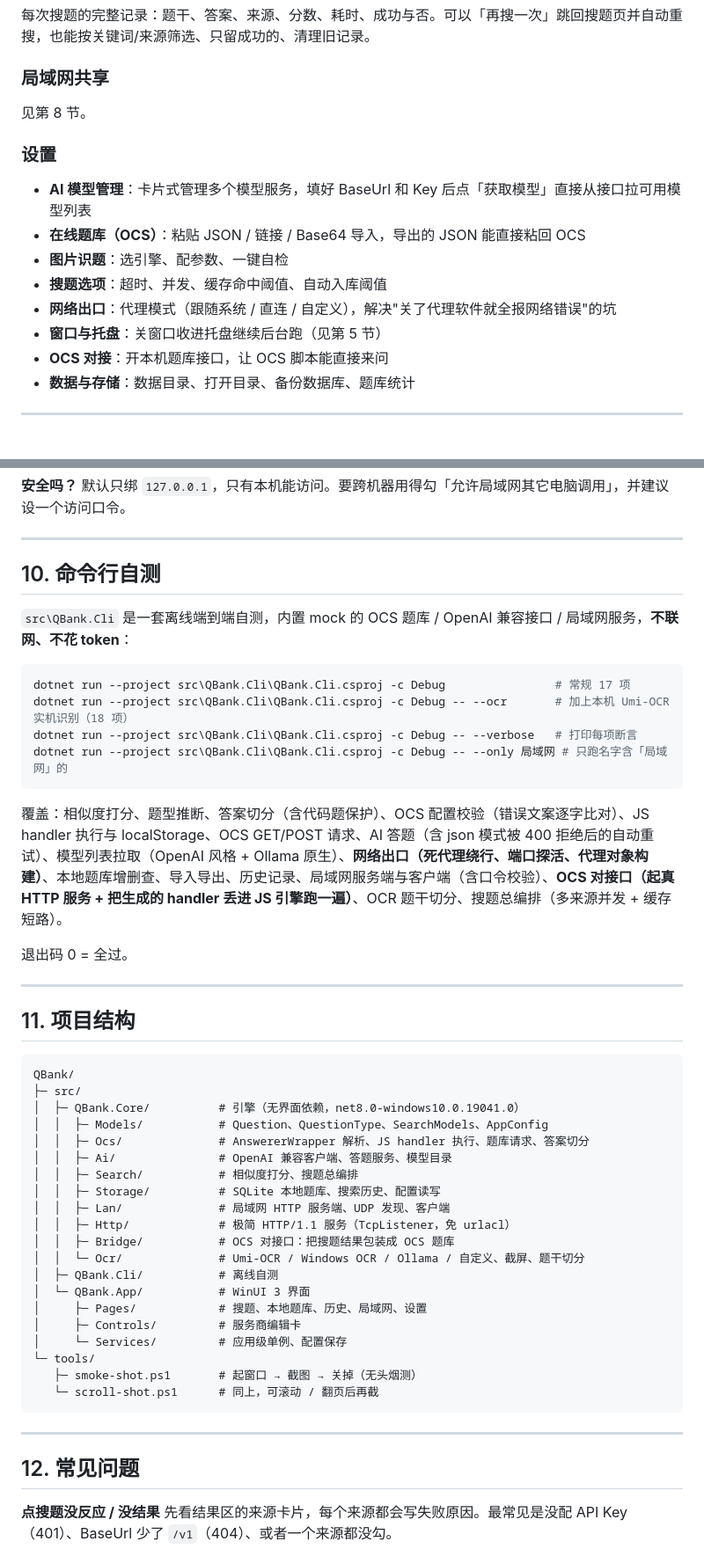
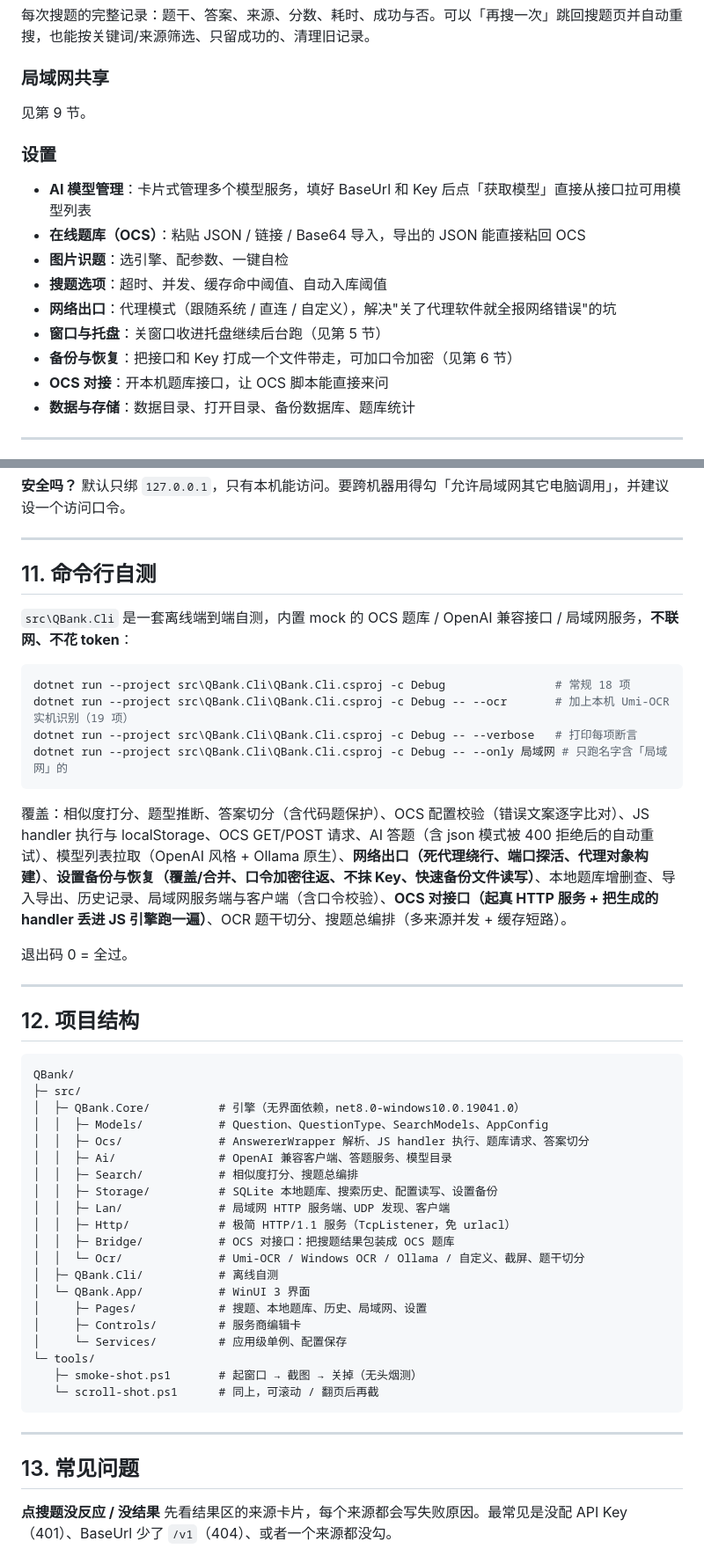
Before and after one commit to fotlim/QBank, a Markdown page: README.md, 2 parts joined by grey strips. Shown at 88% size. GitHub-like rendering.

````diff
--- a/README.md
+++ b/README.md
@@ -155,7 +160,7 @@ dotnet publish src\QBank.App\QBank.App.csproj -c Release -r win-x64 --self-conta
 
 ### 局域网共享
 
-见第 8 节。
+见第 9 节。
 
 ### 设置
 
@@ -165,6 +170,7 @@ dotnet publish src\QBank.App\QBank.App.csproj -c Release -r win-x64 --self-conta
 - **搜题选项**：超时、并发、缓存命中阈值、自动入库阈值
 - **网络出口**：代理模式（跟随系统 / 直连 / 自定义），解决"关了代理软件就全报网络错误"的坑
 - **窗口与托盘**：关窗口收进托盘继续后台跑（见第 5 节）
+- **备份与恢复**：把接口和 Key 打成一个文件带走，可加口令加密（见第 6 节）
 - **OCS 对接**：开本机题库接口，让 OCS 脚本能直接来问
 - **数据与存储**：数据目录、打开目录、备份数据库、题库统计
 
@@ -436,24 +483,24 @@ CORS 已放开（含 Chrome 私有网络访问需要的 `Access-Control-Allow-Pr
 
 ---
 
-## 10. 命令行自测
+## 11. 命令行自测
 
 `src\QBank.Cli` 是一套离线端到端自测，内置 mock 的 OCS 题库 / OpenAI 兼容接口 / 局域网服务，**不联网、不花 token**：
 
 ```powershell
-dotnet run --project src\QBank.Cli\QBank.Cli.csproj -c Debug                # 常规 17 项
-dotnet run --project src\QBank.Cli\QBank.Cli.csproj -c Debug -- --ocr       # 加上本机 Umi-OCR 实机识别（18 项）
+dotnet run --project src\QBank.Cli\QBank.Cli.csproj -c Debug                # 常规 18 项
+dotnet run --project src\QBank.Cli\QBank.Cli.csproj -c Debug -- --ocr       # 加上本机 Umi-OCR 实机识别（19 项）
 dotnet run --project src\QBank.Cli\QBank.Cli.csproj -c Debug -- --verbose   # 打印每项断言
 dotnet run --project src\QBank.Cli\QBank.Cli.csproj -c Debug -- --only 局域网 # 只跑名字含「局域网」的
 ```
 
-覆盖：相似度打分、题型推断、答案切分（含代码题保护）、OCS 配置校验（错误文案逐字比对）、JS handler 执行与 localStorage、OCS GET/POST 请求、AI 答题（含 json 模式被 400 拒绝后的自动重试）、模型列表拉取（OpenAI 风格 + Ollama 原生）、**网络出口（死代理绕行、端口探活、代理对象构建）**、本地题库增删查、导入导出、历史记录、局域网服务端与客户端（含口令校验）、**OCS 对接口（起真 HTTP 服务 + 把生成的 handler 丢进 JS 引擎跑一遍）**、OCR 题干切分、搜题总编排（多来源并发 + 缓存短路）。
+覆盖：相似度打分、题型推断、答案切分（含代码题保护）、OCS 配置校验（错误文案逐字比对）、JS handler 执行与 localStorage、OCS GET/POST 请求、AI 答题（含 json 模式被 400 拒绝后的自动重试）、模型列表拉取（OpenAI 风格 + Ollama 原生）、**网络出口（死代理绕行、端口探活、代理对象构建）**、**设置备份与恢复（覆盖/合并、口令加密往返、不抹 Key、快速备份文件读写）**、本地题库增删查、导入导出、历史记录、局域网服务端与客户端（含口令校验）、**OCS 对接口（起真 HTTP 服务 + 把生成的 handler 丢进 JS 引擎跑一遍）**、OCR 题干切分、搜题总编排（多来源并发 + 缓存短路）。
 
 退出码 0 = 全过。
 
 ---
 
-## 11. 项目结构
+## 12. 项目结构
 
 ```
 QBank/
@@ -463,7 +510,7 @@ QBank/
 │  │  ├─ Ocs/              # AnswererWrapper 解析、JS handler 执行、题库请求、答案切分
 │  │  ├─ Ai/               # OpenAI 兼容客户端、答题服务、模型目录
 │  │  ├─ Search/           # 相似度打分、搜题总编排
-│  │  ├─ Storage/          # SQLite 本地题库、搜索历史、配置读写
+│  │  ├─ Storage/          # SQLite 本地题库、搜索历史、配置读写、设置备份
 │  │  ├─ Lan/              # 局域网 HTTP 服务端、UDP 发现、客户端
 │  │  ├─ Http/             # 极简 HTTP/1.1 服务（TcpListener，免 urlacl）
 │  │  ├─ Bridge/           # OCS 对接口：把搜题结果包装成 OCS 题库
@@ -480,7 +527,7 @@ QBank/
 
 ---
 
-## 12. 常见问题
+## 13. 常见问题
 
 **点搜题没反应 / 没结果**
 先看结果区的来源卡片，每个来源都会写失败原因。最常见是没配 API Key（401）、BaseUrl 少了 `/v1`（404）、或者一个来源都没勾。
````
Also changed, not shown: other parts of README.md (+55 -9 lines), docs/08-backup.png (added), 6 other files.
